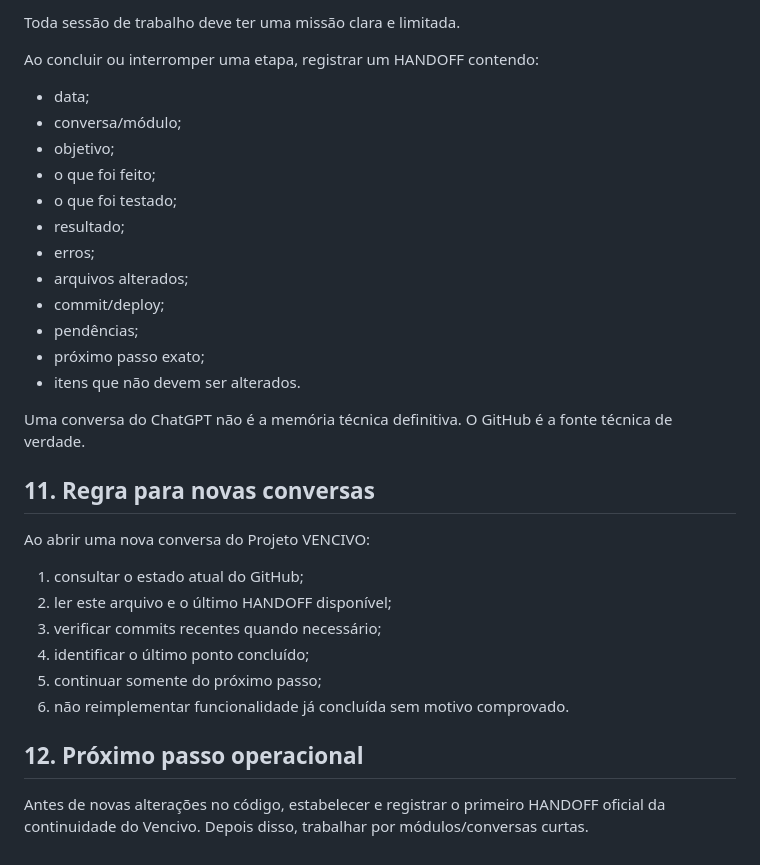
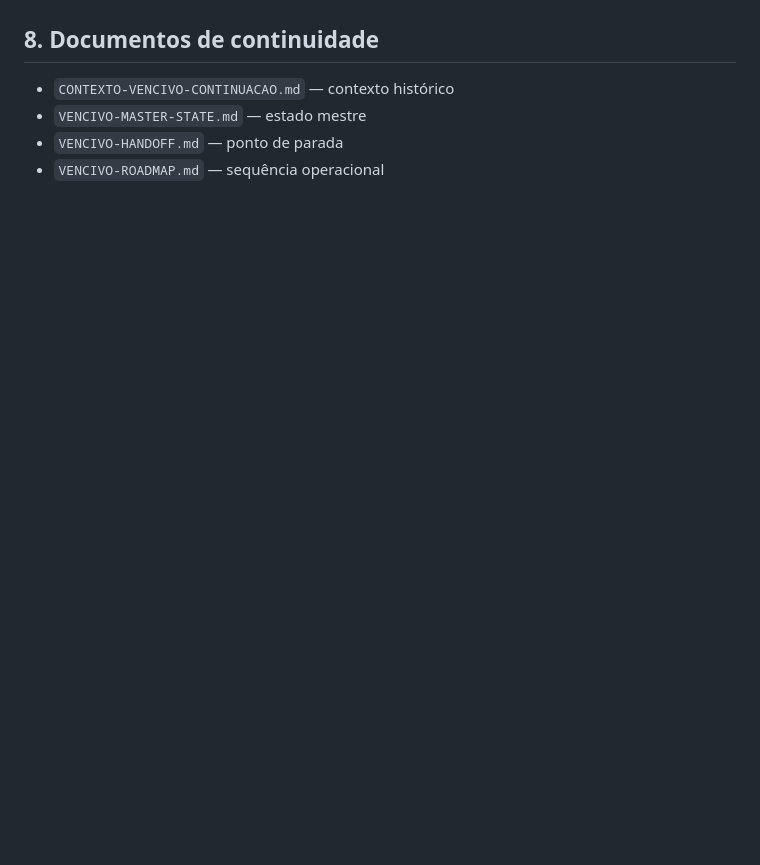
Before and after one commit to demaisj24/jr-solucoes-digitais, a Markdown page: VENCIVO-MASTER-STATE.md, the part around one of its changes. Drawn GitHub-style; blank space fills up the shorter version.

```diff
--- a/VENCIVO-MASTER-STATE.md
+++ b/VENCIVO-MASTER-STATE.md
@@ -134,32 +101,5 @@ Fila conhecida:
-Toda sessão de trabalho deve ter uma missão clara e limitada.
-
-Ao concluir ou interromper uma etapa, registrar um HANDOFF contendo:
-- data;
-- conversa/módulo;
-- objetivo;
-- o que foi feito;
-- o que foi testado;
-- resultado;
-- erros;
-- arquivos alterados;
-- commit/deploy;
-- pendências;
-- próximo passo exato;
-- itens que não devem ser alterados.
-
-Uma conversa do ChatGPT não é a memória técnica definitiva. O GitHub é a fonte técnica de verdade.
-
-## 11. Regra para novas conversas
-
-Ao abrir uma nova conversa do Projeto VENCIVO:
-
-1. consultar o estado atual do GitHub;
-2. ler este arquivo e o último HANDOFF disponível;
-3. verificar commits recentes quando necessário;
-4. identificar o último ponto concluído;
-5. continuar somente do próximo passo;
-6. não reimplementar funcionalidade já concluída sem motivo comprovado.
-
-## 12. Próximo passo operacional
-
-Antes de novas alterações no código, estabelecer e registrar o primeiro HANDOFF oficial da continuidade do Vencivo. Depois disso, trabalhar por módulos/conversas curtas.
+## 8. Documentos de continuidade
+- `CONTEXTO-VENCIVO-CONTINUACAO.md` — contexto histórico
+- `VENCIVO-MASTER-STATE.md` — estado mestre
+- `VENCIVO-HANDOFF.md` — ponto de parada
+- `VENCIVO-ROADMAP.md` — sequência operacional
```
Also changed, not shown: other parts of VENCIVO-MASTER-STATE.md (+79 -112 lines).
